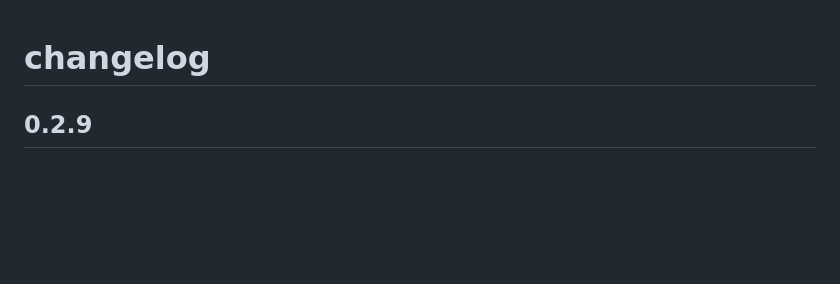
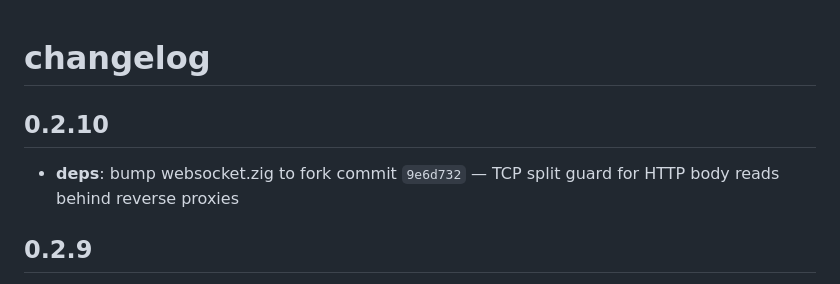
Before and after one commit to zzstoatzz/zat, a Markdown page: CHANGELOG.md, the part around the change. GitHub-like rendering; blank space fills up the shorter version.

Commit message:
docs: add changelog entry for v0.2.10
Co-Authored-By: Claude Opus 4.6 <noreply@anthropic.com>

```diff
--- a/CHANGELOG.md
+++ b/CHANGELOG.md
@@ -1,4 +1,8 @@
 # changelog
+
+## 0.2.10
+
+- **deps**: bump websocket.zig to fork commit `9e6d732` — TCP split guard for HTTP body reads behind reverse proxies
 
 ## 0.2.9
 
```
